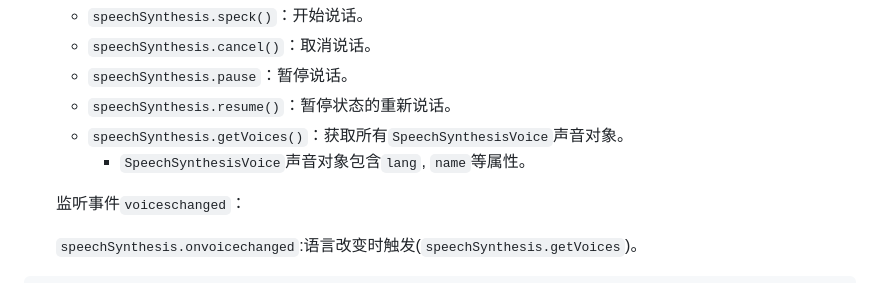
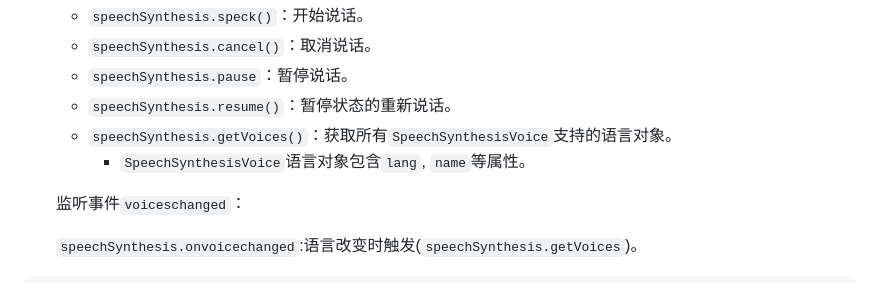
Before and after one commit to GentleCai-CH/FrontEndPravtice_02-Js, a Markdown page: 23 - Speech Synthesis/README.md, the part around the change. GitHub-like rendering.

```diff
--- a/23 - Speech Synthesis/README.md
+++ b/23 - Speech Synthesis/README.md
@@ -33,8 +33,8 @@
   - `speechSynthesis.cancel()`：取消说话。
   - `speechSynthesis.pause`：暂停说话。
   - `speechSynthesis.resume()`：暂停状态的重新说话。
-  - `speechSynthesis.getVoices()`：获取所有`SpeechSynthesisVoice`声音对象。
-    - `SpeechSynthesisVoice`声音对象包含`lang`, `name`等属性。
+  - `speechSynthesis.getVoices()`：获取所有`SpeechSynthesisVoice`支持的语言对象。
+    - `SpeechSynthesisVoice`语言对象包含`lang`, `name`等属性。
 
   监听事件`voiceschanged`：
 
```
